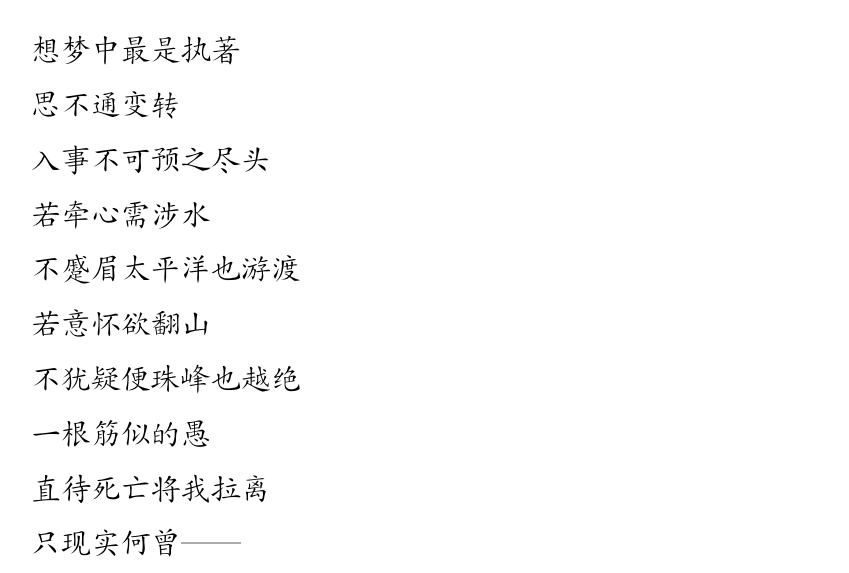
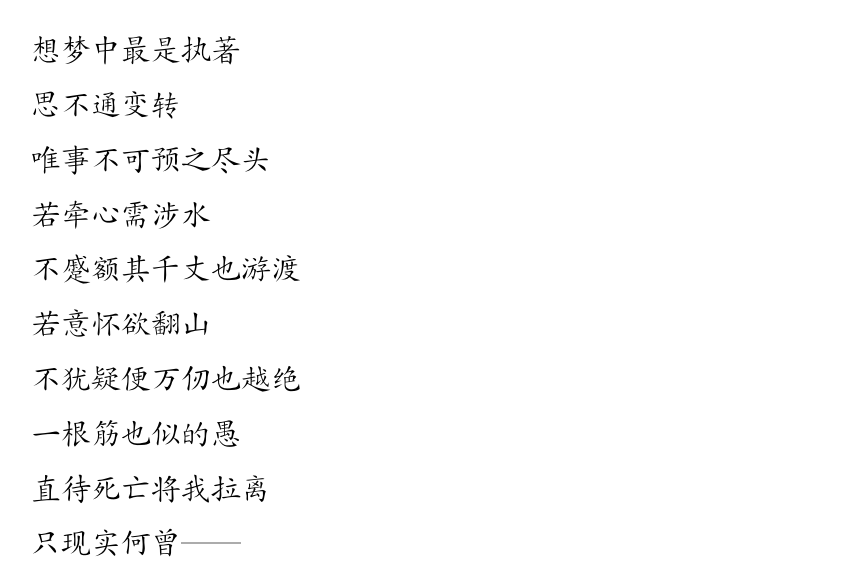
Before and after one commit to lzh10/empty, a LaTeX document (remember.tex, which reads chapter01/17.tex): part of page 23 of 41, cut so that both start at the same text. Compiled offline with XeLaTeX.

Commit message:
复修改

```diff
--- a/chapter01/17.tex
+++ b/chapter01/17.tex
@@ -6,17 +6,17 @@
 
         思不通变转
 
-        入事不可预之尽头
+        唯事不可预之尽头
 
         若牵心需涉水
 
-        不蹙眉太平洋也游渡
+        不蹙额其千丈也游渡
 
         若意怀欲翻山
 
-        不犹疑便珠峰也越绝
+        不犹疑便万仞也越绝
 
-        一根筋似的愚
+        一根筋也似的愚
 
         直待死亡将我拉离
 
```
Also changed, not shown: remember.pdf.
